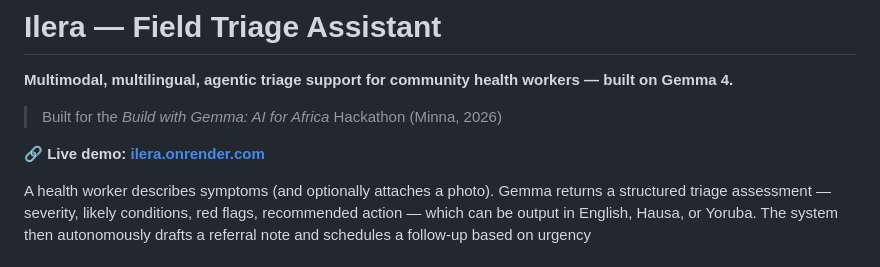
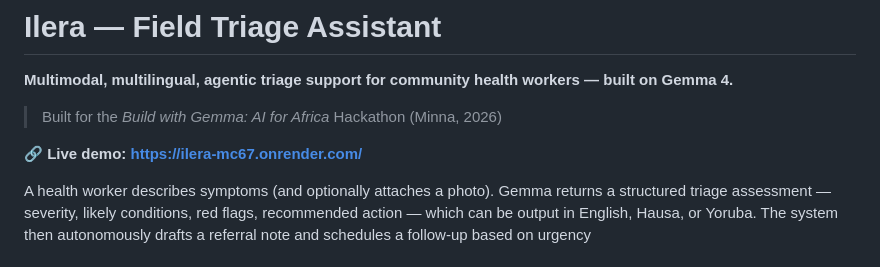
Before and after one commit to yusufpy/Build-with-Gemma-AI-for-Africa-Hackathon-Minna-2026, a Markdown page: README.md, the part around the change. Rendered like a GitHub page.

Commit message:
Update live demo link in README.md

```diff
--- a/README.md
+++ b/README.md
@@ -4,7 +4,7 @@
 
 > Built for the *Build with Gemma: AI for Africa* Hackathon (Minna, 2026)
 
-🔗 **Live demo: [ilera.onrender.com](https://ilera.onrender.com)**
+🔗 **Live demo: [https://ilera-mc67.onrender.com/](https://ilera-mc67.onrender.com/)**
 
 A health worker describes symptoms (and optionally attaches a photo).
 Gemma returns a structured triage assessment — severity, likely conditions,
```
